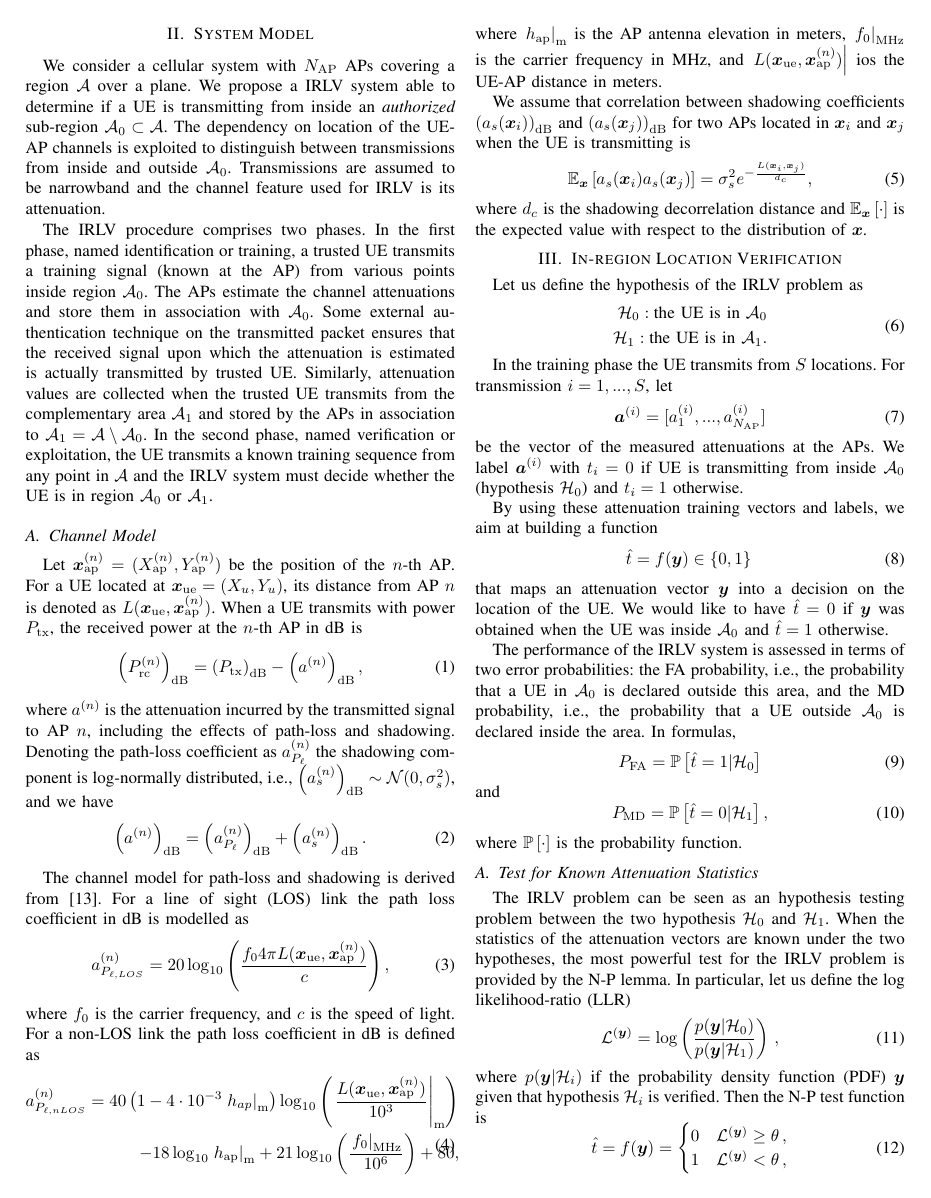
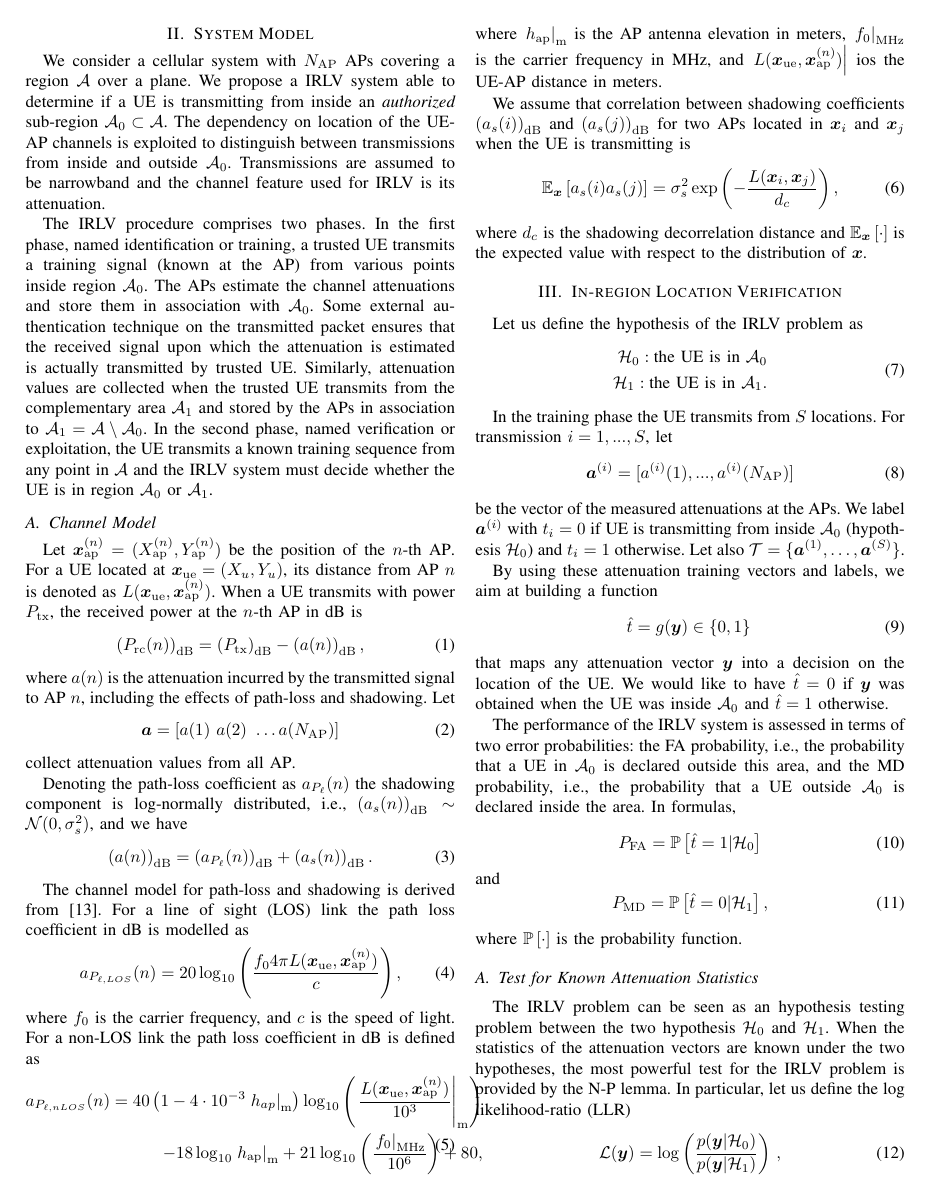
Before and after one commit to brighent/NetworkPlanning, a LaTeX paper (main.tex): page 2 of 7. Compiled offline with pdfLaTeX.

Commit message:
first page

```diff
--- a/main.tex
+++ b/main.tex
@@ -51,7 +51,7 @@
 
 \newcommand{\cross}[2]{H_{#1}(#2)}
 \newcommand{\hatcross}[2]{\hat{H}_{#1}(#2)}
-\newcommand{\gy}{g(\bm y)}
+\newcommand{\gy}{g(\bm a)}
 \newcommand{\E}[2]{\mathbb{E}_{#1}\left[#2\right]}
 \newcommand{\pr}[1]{\mathbb{P} \left[ #1 \right]}
 
@@ -113,30 +113,36 @@ The \ac{irlv} procedure comprises two phases. In the first phase, named identifi
 
 Let $\bm{x}_{\rm ap}^{(n)} =(X_{\rm ap}^{(n)},Y_{\rm ap}^{(n)})$ be the position of the $n$-th \ac{bs}. For a \ac{ue} located at $\bm{x}_{\rm ue}=(X_u,Y_u)$, its distance from \ac{bs} $n$ is denoted as $L(\bm{x}_{\rm ue},\bm{x}_{\rm ap}^{(n)})$. When a \ac{ue} transmits with power $P_{\rm tx}$, the received power at the $n$-th \ac{bs} in dB is
 \begin{equation}\label{eq: rec pow}
-    \left(P_{\rm rc}^{(n)}\right)_{\rm dB}= \left(P_{\rm tx}\right)_{\rm dB} - \left(a^{(n)}\right)_{\rm dB},
+    \left(P_{\rm rc}{(n)}\right)_{\rm dB}= \left(P_{\rm tx}\right)_{\rm dB} - \left(a{(n)}\right)_{\rm dB},
 \end{equation}
-where $a^{(n)}$ is the attenuation incurred by the transmitted signal to \ac{bs} $n$, including the effects of path-loss and shadowing. Denoting the path-loss coefficient as $a_{P_{\ell}}^{(n)}$  the shadowing component is log-normally distributed, i.e., $\left(a_{s}^{(n)}\right)_{\rm dB} \sim \mathcal{N}(0,\sigma_s^2)$, and we have
+where $a{(n)}$ is the attenuation incurred by the transmitted signal to \ac{bs} $n$, including the effects of path-loss and shadowing. Let
 \begin{equation}
-    \left(a^{(n)}\right)_{\rm dB} = \left(a_{P_{\ell}}^{(n)}\right)_{\rm dB} + \left(a_s^{(n)}\right)_{\rm dB}.
+\bm a = [a(1) \ a(2) \ \dots a(N_{\rm AP})]
+\end{equation}
+collect attenuation values from all \ac{bs}.
+
+Denoting the path-loss coefficient as $a_{P_{\ell}}{(n)}$  the shadowing component is log-normally distributed, i.e., $\left(a_{s}{(n)}\right)_{\rm dB} \sim \mathcal{N}(0,\sigma_s^2)$, and we have
+\begin{equation}
+    \left(a{(n)}\right)_{\rm dB} = \left(a_{P_{\ell}}{(n)}\right)_{\rm dB} + \left(a_s{(n)}\right)_{\rm dB}.
 \end{equation}
 
 The channel model for path-loss and shadowing is derived from \cite{3gpp}. For a \ac{los} link the path loss coefficient in dB is modelled as
 \begin{equation}\label{eq:los}
-    a_{P_{\ell,LOS}}^{(n)} = 20\log_{10}\left(\frac{f_0 4\pi L(\bm{x}_{\rm ue},\bm{x}_{\rm ap}^{(n)})}{c}\right),
+    a_{P_{\ell,LOS}}{(n)} = 20\log_{10}\left(\frac{f_0 4\pi L(\bm{x}_{\rm ue},\bm{x}_{\rm ap}^{(n)})}{c}\right),
 \end{equation}
 where $f_0$ is the carrier frequency, and $c$ is the speed of light. For a  non-\ac{los} link the path loss coefficient in dB is defined as
 \begin{equation}
 \begin{split}
-    a_{P_{\ell, nLOS}}^{(n)} = 40\left(1-4 \cdot 10^{-3} \left. h_{ap} \right|_{\rm m} \right) \log_{10}\left (\left.\frac{L(\bm{x}_{\rm ue},\bm{x}_{\rm ap}^{(n)})}{10^3}\right|_{\rm m}\right ) \\
+    a_{P_{\ell, nLOS}}{(n)} = 40\left(1-4 \cdot 10^{-3} \left. h_{ap} \right|_{\rm m} \right) \log_{10}\left (\left.\frac{L(\bm{x}_{\rm ue},\bm{x}_{\rm ap}^{(n)})}{10^3}\right|_{\rm m}\right ) \\
     -18\log_{10}\left.h_{\rm ap}\right|_{\rm m}
     + 21\log_{10}\left(\frac{\left.f_0\right|_{\rm MHz}}{10^6}\right) + 80,
     \end{split}
 \end{equation}
 where $\left.h_{\rm ap}\right|_{\rm m}$ is the \ac{bs} antenna elevation in meters, $\left. f_0 \right|_{\rm MHz}$ is the carrier frequency in MHz, and $\left. L(\bm{x}_{\rm ue},\bm{x}_{\rm ap}^{(n)})\right|$ ios the \ac{ue}-\ac{bs} distance in meters.
 
-We assume that correlation between shadowing coefficients $\left( a_{s}(\bm{x}_i)\right)_{\rm dB}$ and $\left( a_{s}(\bm{x}_j)\right)_{\rm dB}$ for two \acp{bs} located in $\bm{x}_i$ and $\bm{x}_j$ when the \ac{ue} is transmitting is
+We assume that correlation between shadowing coefficients $\left( a_{s}(i)\right)_{\rm dB}$ and $\left( a_{s}(j)\right)_{\rm dB}$ for two \acp{bs} located in $\bm{x}_i$ and $\bm{x}_j$ when the \ac{ue} is transmitting is
 \begin{equation}\label{eq: coor mat}
-    \E{\bm x}{a_{s}(\bm{x}_i)a_{s}(\bm{x}_j)} = \sigma_s^2e^{-\frac{L(\bm{x}_i,\bm{x}_j)}{d_c}},
+    \E{\bm x}{a_{s}(i)a_{s}(j)} = \sigma_s^2\exp \left({-\frac{L(\bm{x}_i,\bm{x}_j)}{d_c}}\right),
 \end{equation}
 where $d_c$ is the shadowing decorrelation distance and $\E{\bm x}{\cdot}$ is the expected value with respect to the distribution of $\bm x$.
 
@@ -152,15 +158,16 @@ Let us define the hypothesis of the \ac{irlv} problem as
 
 In the training phase the \ac{ue} transmits from $S$ locations. For transmission $i=1,...,S$, let
 \begin{equation}
-    \bm{a}^{(i)}=[a_1^{(i)},...,a_{N_{\rm AP}}^{(i)}]
+    \bm{a}^{(i)}=[a^{(i)}(1),...,a^{(i)}(N_{\rm AP})]
 \end{equation}
-be the vector of the measured attenuations at the  \acp{bs}. We label $\bm a ^{(i)}$ with $t_i=0$ if \ac{ue} is transmitting from inside $\mathcal{A}_0$ (hypothesis $\mathcal{H}_0$) and $t_i=1$ otherwise.
+be the vector of the measured attenuations at the  \acp{bs}. We label $\bm a ^{(i)}$ with $t_i=0$ if \ac{ue} is transmitting from inside $\mathcal{A}_0$ (hypothesis $\mathcal{H}_0$) and $t_i=1$ otherwise. Let also $\mathcal{T} =
+ \{\bm{a}^{(1)}, \dots , \bm{a}^{(S)} \}$.
 
 By using these attenuation training vectors and labels, we aim at building a function
 \begin{equation}
-    \hat{t} = f(\bm{y}) \in \{0,1\}\,
+    \hat{t} = g(\bm{y}) \in \{0,1\}\,
 \end{equation}
-that maps an attenuation vector $\bm{y}$ into a decision on the location of the \ac{ue}. We would like to have $\hat{t}=0$ if $\bm{y}$ was obtained when the \ac{ue} was inside $\mathcal{A}_0$ and $\hat{t}=1$ otherwise.
+that maps any attenuation vector $\bm{y}$ into a decision on the location of the \ac{ue}. We would like to have $\hat{t}=0$ if $\bm{y}$ was obtained when the \ac{ue} was inside $\mathcal{A}_0$ and $\hat{t}=1$ otherwise.
 
 The performance of the \ac{irlv} system is assessed in terms of two error probabilities: the \ac{fa} probability, i.e., the probability  that a \ac{ue} in $\mathcal A_0$ is declared outside this area, and the \ac{md} probability, i.e., the probability that a \ac{ue} outside $\mathcal A_0$ is declared inside the area. In formulas,
 \begin{equation}
@@ -176,11 +183,8 @@ where $\pr{\cdot}$ is the probability function.
 
 The \ac{irlv} problem can be seen as an hypothesis testing problem between the two hypothesis $\mathcal H_0$ and $\mathcal H_1$. When the statistics of the attenuation vectors are known under the two hypotheses, the most powerful test for the \ac{irlv} problem is provided by the \ac{np} lemma. In particular, let us  define the \ac{llr}
 \begin{equation}\label{eq:lr}
-    \mathcal{L}^{(\bm{y})}=\log\left(\frac{p(\bm{y}|\mathcal{H}_0)}{p(\bm{y}|\mathcal{H}_1)}\right)\,,
+    \mathcal{L}{(\bm{y})}=\log\left(\frac{p(\bm{y}|\mathcal{H}_0)}{p(\bm{y}|\mathcal{H}_1)}\right)\,,
 \end{equation}
 where $p(\bm{y}|\mathcal{H}_i)$ if the \ac{pdf} $\bm{y}$ given that hypothesis $\mathcal H_i$ is verified. Then the \ac{np} test function is
 \begin{equation}
 \label{eq:thrOpt}
-    \hat{t} = f(\bm{y}) = \begin{cases}
-    0 & \mathcal{L}^{(\bm{y})} \geq \theta\,, \\
-    1 & \mathcal{L}^{(\bm{y})} < \theta\,,
```
Also changed, not shown: main.tex (39 more changed lines).
